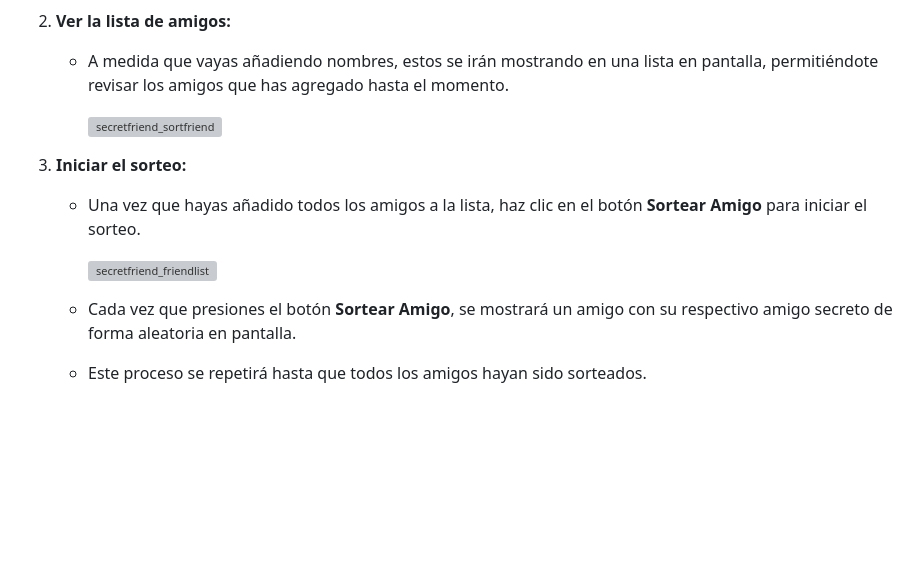
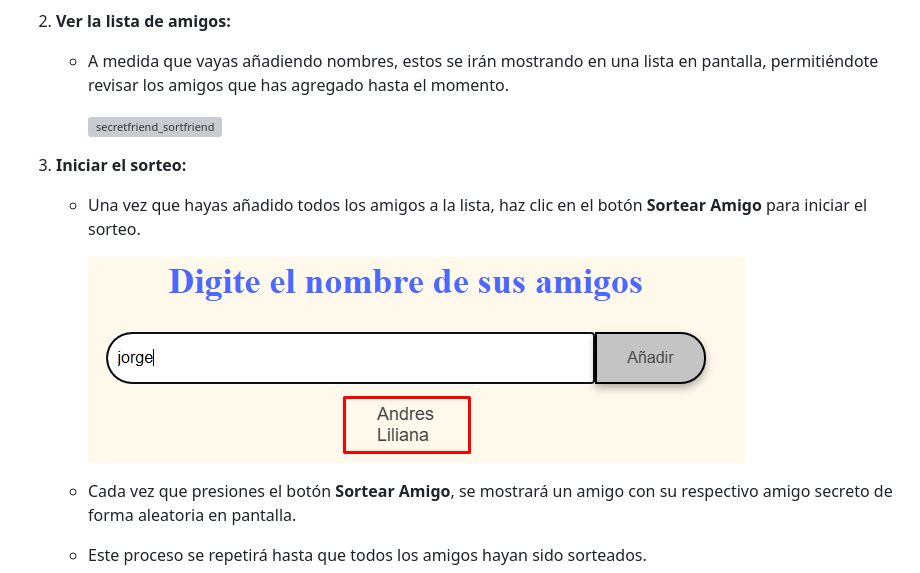
Before and after one commit to mafer2871/secretfriend, a Markdown page: README.md, the part around the change printed below. Drawn GitHub-style; blank space fills up the shorter version; grey boxes are pictures that could not be loaded.

Commit message:
Update README.md
Se corrigen errores en rutas de imágenes

```diff
--- a/README.md
+++ b/README.md
@@ -95,7 +95,7 @@ Puedes elegir la opción que prefieras. Si solo quieres jugar rápidamente, usa
 3. **Iniciar el sorteo:**
    - Una vez que hayas añadido todos los amigos a la lista, haz clic en el botón **Sortear Amigo** para iniciar el sorteo.
 
-     ![secretfriend_friendlist](docs/images/secretfriend_friendlist.png)
+     ![secretfriend_friendlist](docs/Images/secretfriend_friendlist.png)
 
 
    - Cada vez que presiones el botón **Sortear Amigo**, se mostrará un amigo con su respectivo amigo secreto de forma aleatoria en pantalla.
```
Also changed, not shown: other parts of README.md (+1 -1 lines).
